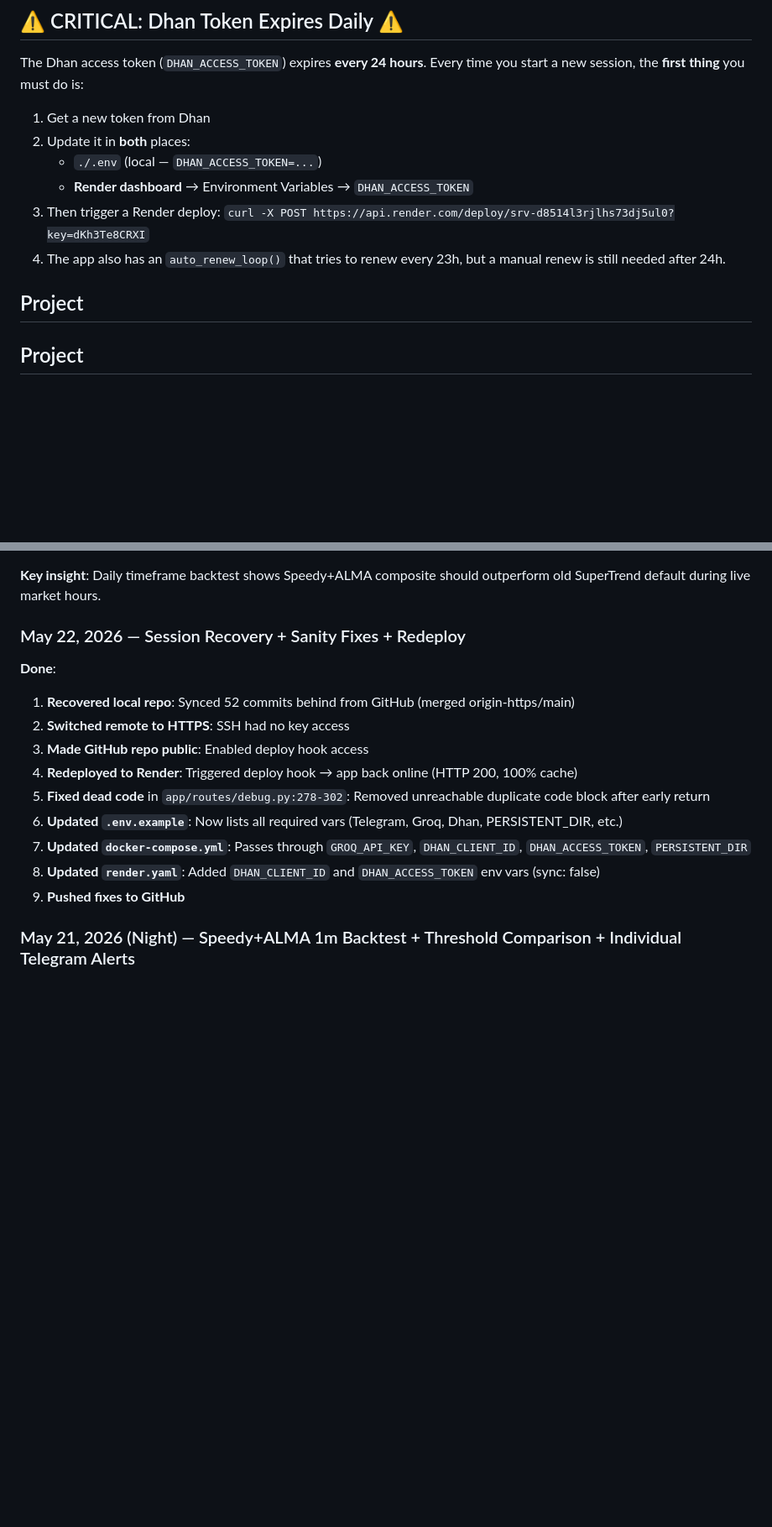
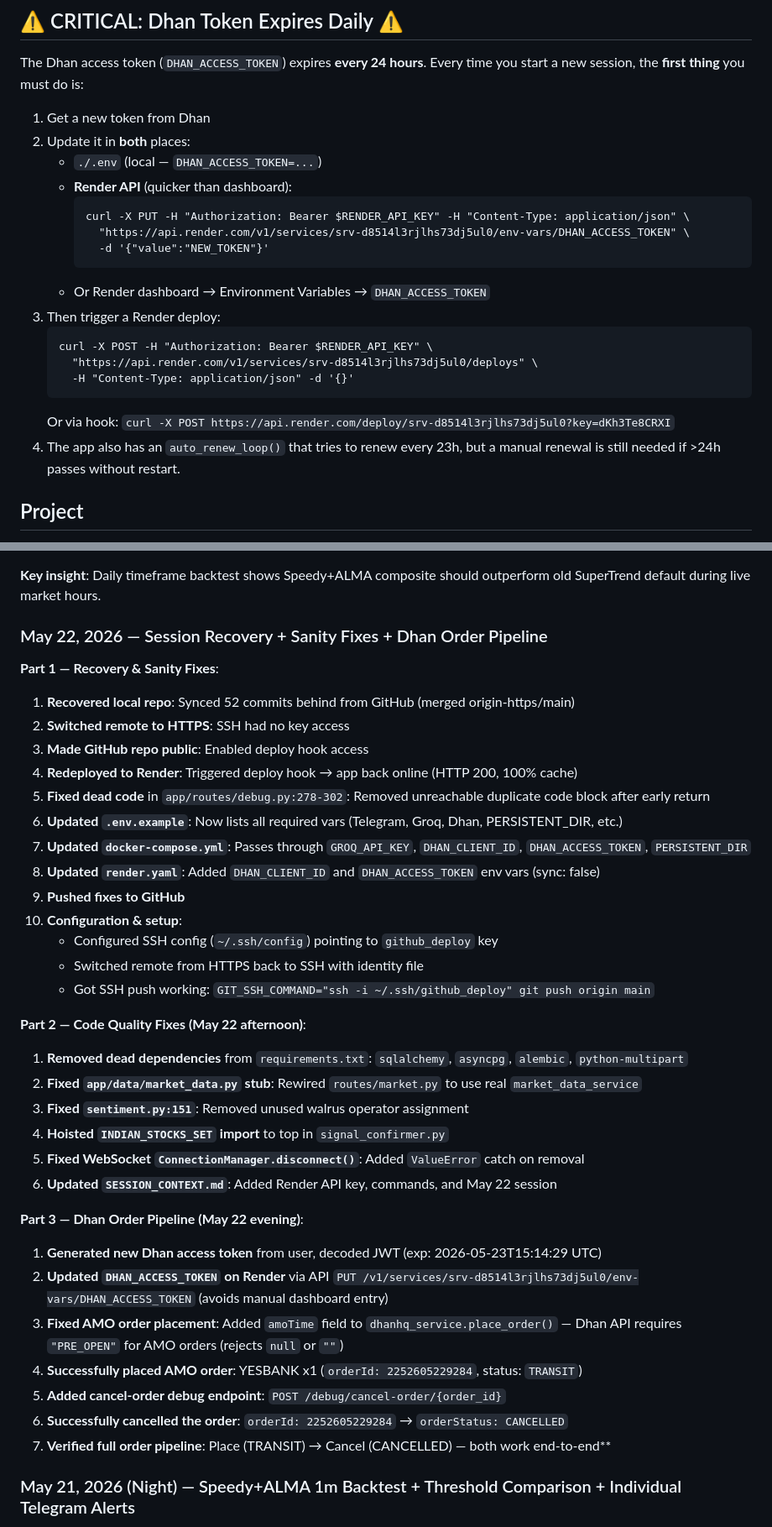
Before and after one commit to pdewanganadv1-dot/Trading_news, a Markdown page: SESSION_CONTEXT.md, 2 parts joined by grey strips. Shown at 84% size. GitHub-like rendering; blank space fills up the shorter version.

````diff
--- a/SESSION_CONTEXT.md
+++ b/SESSION_CONTEXT.md
@@ -5,11 +5,21 @@ The Dhan access token (`DHAN_ACCESS_TOKEN`) expires **every 24 hours**. Every ti
 1. Get a new token from Dhan
 2. Update it in **both** places:
    - `./.env` (local — `DHAN_ACCESS_TOKEN=...`)
-   - **Render dashboard** → Environment Variables → `DHAN_ACCESS_TOKEN`
-3. Then trigger a Render deploy: `curl -X POST https://api.render.com/deploy/srv-d8514l3rjlhs73dj5ul0?key=dKh3Te8CRXI`
-4. The app also has an `auto_renew_loop()` that tries to renew every 23h, but a manual renew is still needed after 24h.
-
-## Project
+   - **Render API** (quicker than dashboard):
+     ```
+     curl -X PUT -H "Authorization: Bearer $RENDER_API_KEY" -H "Content-Type: application/json" \
+       "https://api.render.com/v1/services/srv-d8514l3rjlhs73dj5ul0/env-vars/DHAN_ACCESS_TOKEN" \
+       -d '{"value":"NEW_TOKEN"}'
+     ```
+   - Or Render dashboard → Environment Variables → `DHAN_ACCESS_TOKEN`
+3. Then trigger a Render deploy:
+   ```
+   curl -X POST -H "Authorization: Bearer $RENDER_API_KEY" \
+     "https://api.render.com/v1/services/srv-d8514l3rjlhs73dj5ul0/deploys" \
+     -H "Content-Type: application/json" -d '{}'
+   ```
+   Or via hook: `curl -X POST https://api.render.com/deploy/srv-d8514l3rjlhs73dj5ul0?key=dKh3Te8CRXI`
+4. The app also has an `auto_renew_loop()` that tries to renew every 23h, but a manual renewal is still needed if >24h passes without restart.
 
 ## Project
 Full-stack trading dashboard (trading_news) with Nifty 100 technical signals + Groq AI explanations + 6 standalone analysis dashboards, deployed on Render, accessible via Telegram bot `@Signal_alpha267_bot`.
@@ -156,9 +169,9 @@ Full-stack trading dashboard (trading_news) with Nifty 100 technical signals + G
 
 **Key insight**: Daily timeframe backtest shows Speedy+ALMA composite should outperform old SuperTrend default during live market hours.
 
-### May 22, 2026 — Session Recovery + Sanity Fixes + Redeploy
+### May 22, 2026 — Session Recovery + Sanity Fixes + Dhan Order Pipeline
 
-**Done**:
+**Part 1 — Recovery & Sanity Fixes**:
 1. **Recovered local repo**: Synced 52 commits behind from GitHub (merged origin-https/main)
 2. **Switched remote to HTTPS**: SSH had no key access
 3. **Made GitHub repo public**: Enabled deploy hook access
@@ -168,6 +181,27 @@ Full-stack trading dashboard (trading_news) with Nifty 100 technical signals + G
 7. **Updated `docker-compose.yml`**: Passes through `GROQ_API_KEY`, `DHAN_CLIENT_ID`, `DHAN_ACCESS_TOKEN`, `PERSISTENT_DIR`
 8. **Updated `render.yaml`**: Added `DHAN_CLIENT_ID` and `DHAN_ACCESS_TOKEN` env vars (sync: false)
 9. **Pushed fixes to GitHub**
+10. **Configuration & setup**:
+    - Configured SSH config (`~/.ssh/config`) pointing to `github_deploy` key
+    - Switched remote from HTTPS back to SSH with identity file
+    - Got SSH push working: `GIT_SSH_COMMAND="ssh -i ~/.ssh/github_deploy" git push origin main`
+
+**Part 2 — Code Quality Fixes (May 22 afternoon)**:
+1. **Removed dead dependencies** from `requirements.txt`: `sqlalchemy`, `asyncpg`, `alembic`, `python-multipart`
+2. **Fixed `app/data/market_data.py` stub**: Rewired `routes/market.py` to use real `market_data_service`
+3. **Fixed `sentiment.py:151`**: Removed unused walrus operator assignment
+4. **Hoisted `INDIAN_STOCKS_SET` import** to top in `signal_confirmer.py`
+5. **Fixed WebSocket `ConnectionManager.disconnect()`**: Added `ValueError` catch on removal
+6. **Updated `SESSION_CONTEXT.md`**: Added Render API key, commands, and May 22 session
+
+**Part 3 — Dhan Order Pipeline (May 22 evening)**:
+1. **Generated new Dhan access token** from user, decoded JWT (exp: 2026-05-23T15:14:29 UTC)
+2. **Updated `DHAN_ACCESS_TOKEN` on Render** via API `PUT /v1/services/srv-d8514l3rjlhs73dj5ul0/env-vars/DHAN_ACCESS_TOKEN` (avoids manual dashboard entry)
+3. **Fixed AMO order placement**: Added `amoTime` field to `dhanhq_service.place_order()` — Dhan API requires `"PRE_OPEN"` for AMO orders (rejects `null` or `""`)
+4. **Successfully placed AMO order**: YESBANK x1 (`orderId: 2252605229284`, status: `TRANSIT`)
+5. **Added cancel-order debug endpoint**: `POST /debug/cancel-order/{order_id}`
+6. **Successfully cancelled the order**: `orderId: 2252605229284` → `orderStatus: CANCELLED`
+7. **Verified full order pipeline**: Place (TRANSIT) → Cancel (CANCELLED) — both work end-to-end**
 
 ### May 21, 2026 (Night) — Speedy+ALMA 1m Backtest + Threshold Comparison + Individual Telegram Alerts
 
````
Also changed, not shown: other parts of SESSION_CONTEXT.md (+6 -26 lines).
